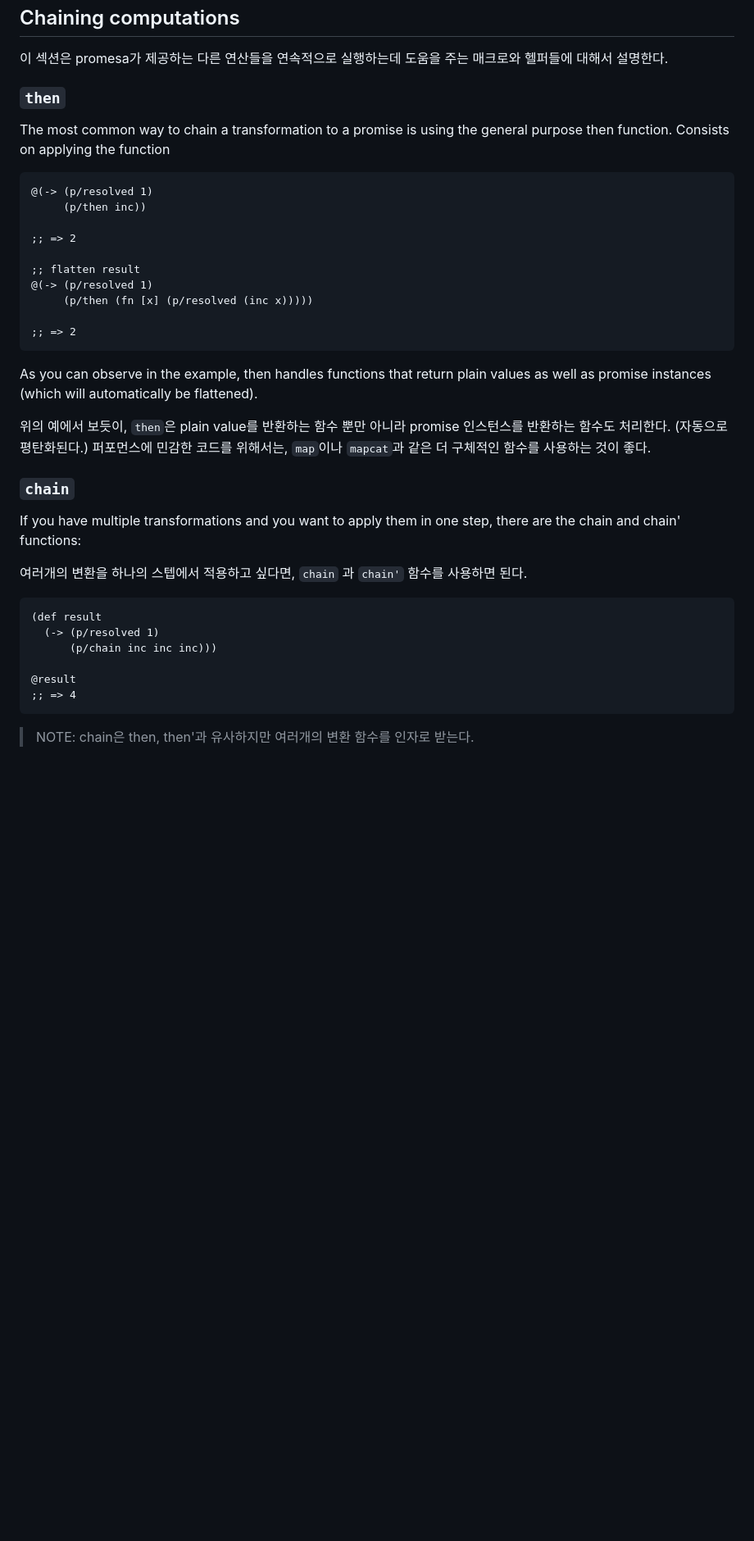
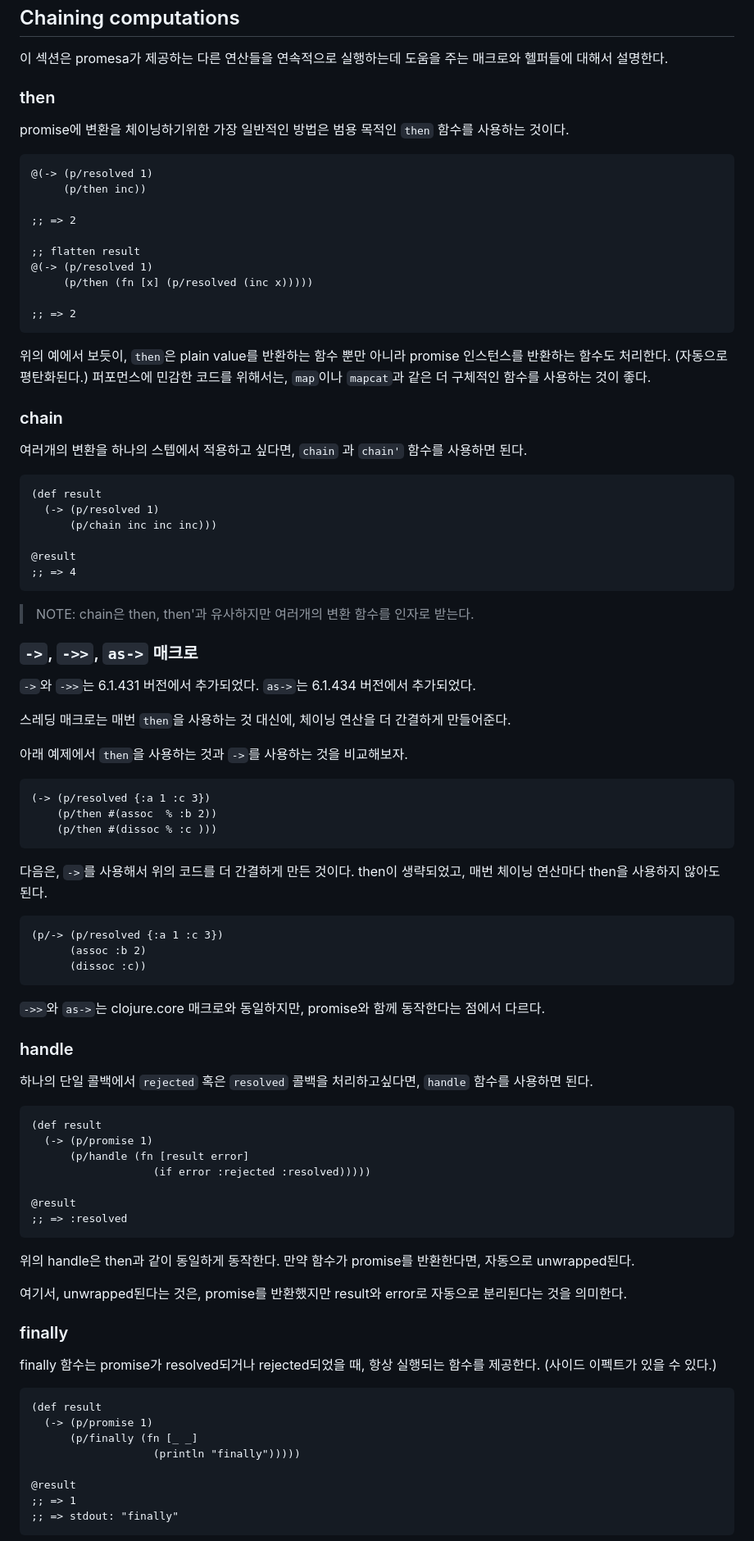
Before and after one commit to min-ki/TIL, a Markdown page: clojure/promesa.md, the part around one of its changes. Shown at 82% size. GitHub-like rendering; blank space fills up the shorter version.

Commit message:
promesa
- chaining computations 함수들 정리

````diff
--- a/clojure/promesa.md
+++ b/clojure/promesa.md
@@ -152,9 +152,9 @@ do가 하나 이상의 식을 포함한다면, 각 식은 promise 식으로 간
 
 이 섹션은 promesa가 제공하는 다른 연산들을 연속적으로 실행하는데 도움을 주는 매크로와 헬퍼들에 대해서 설명한다.
 
-### `then`
+### then
 
-The most common way to chain a transformation to a promise is using the general purpose then function. Consists on applying the function
+promise에 변환을 체이닝하기위한 가장 일반적인 방법은 범용 목적인 `then` 함수를 사용하는 것이다.
 
 ```clojure
 @(-> (p/resolved 1)
@@ -169,14 +169,10 @@ The most common way to chain a transformation to a promise is using the general
 ;; => 2
 ```
 
-As you can observe in the example, then handles functions that return plain values as well as promise instances (which will automatically be flattened).
-
 위의 예에서 보듯이, `then`은 plain value를 반환하는 함수 뿐만 아니라 promise 인스턴스를 반환하는 함수도 처리한다. (자동으로 평탄화된다.)
 퍼포먼스에 민감한 코드를 위해서는, `map`이나 `mapcat`과 같은 더 구체적인 함수를 사용하는 것이 좋다.
 
-### `chain`
-If you have multiple transformations and you want to apply them in one step, there are the chain and chain' functions:
-
+### chain
 여러개의 변환을 하나의 스텝에서 적용하고 싶다면, `chain` 과 `chain'` 함수를 사용하면 된다.
 
 ```clojure
@@ -190,3 +186,60 @@ If you have multiple transformations and you want to apply them in one step, the
 
 > NOTE: chain은 then, then'과 유사하지만 여러개의 변환 함수를 인자로 받는다.
 
+### `->`, `->>`, `as->` 매크로
+
+`->`와 `->>`는 6.1.431 버전에서 추가되었다. `as->`는 6.1.434 버전에서 추가되었다.
+
+스레딩 매크로는 매번 `then`을 사용하는 것 대신에, 체이닝 연산을 더 간결하게 만들어준다.
+
+아래 예제에서 `then`을 사용하는 것과 `->`를 사용하는 것을 비교해보자.
+
+```clojure
+(-> (p/resolved {:a 1 :c 3})
+    (p/then #(assoc  % :b 2))
+    (p/then #(dissoc % :c )))
+```
+
+다음은, `->`를 사용해서 위의 코드를 더 간결하게 만든 것이다. then이 생략되었고, 매번 체이닝 연산마다 then을 사용하지 않아도 된다.
+
+```clojure
+(p/-> (p/resolved {:a 1 :c 3})
+      (assoc :b 2)
+      (dissoc :c))
+```
+
+`->>`와 `as->`는 clojure.core 매크로와 동일하지만, promise와 함께 동작한다는 점에서 다르다.
+
+### handle
+
+하나의 단일 콜백에서 `rejected` 혹은 `resolved` 콜백을 처리하고싶다면, `handle` 함수를 사용하면 된다.
+
+```clojure
+(def result
+  (-> (p/promise 1)
+      (p/handle (fn [result error]
+                   (if error :rejected :resolved)))))
+
+@result
+;; => :resolved
+```
+
+위의 handle은 then과 같이 동일하게 동작한다. 만약 함수가 promise를 반환한다면, 자동으로 unwrapped된다.
+
+여기서, unwrapped된다는 것은, promise를 반환했지만 result와 error로 자동으로 분리된다는 것을 의미한다.
+
+### finally
+
+finally 함수는 promise가 resolved되거나 rejected되었을 때, 항상 실행되는 함수를 제공한다. (사이드 이펙트가 있을 수 있다.)
+
+```clojure
+(def result
+  (-> (p/promise 1)
+      (p/finally (fn [_ _]
+                   (println "finally")))))
+
+@result
+;; => 1
+;; => stdout: "finally"
+```
+
````
Also changed, not shown: other parts of clojure/promesa.md (+55 -0 lines).
